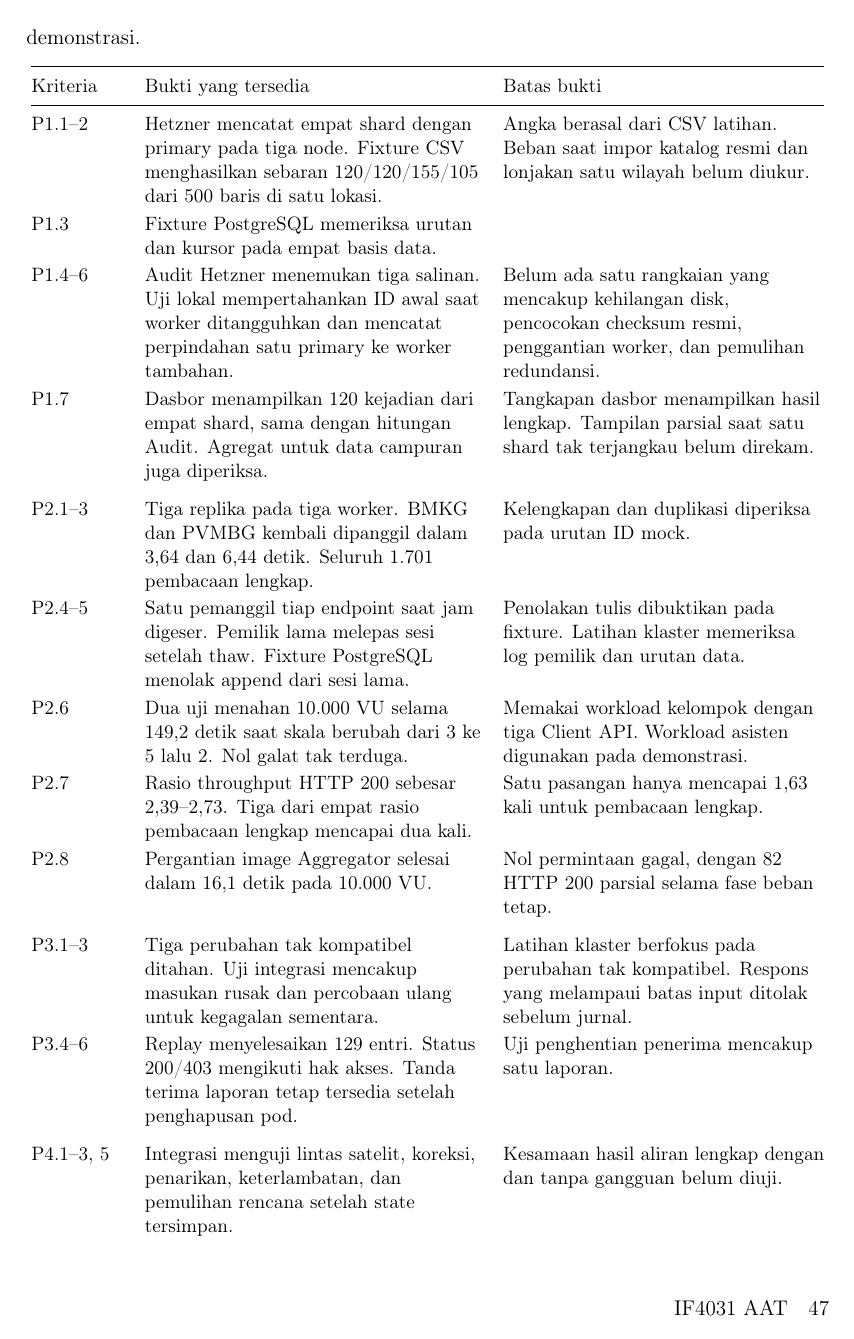
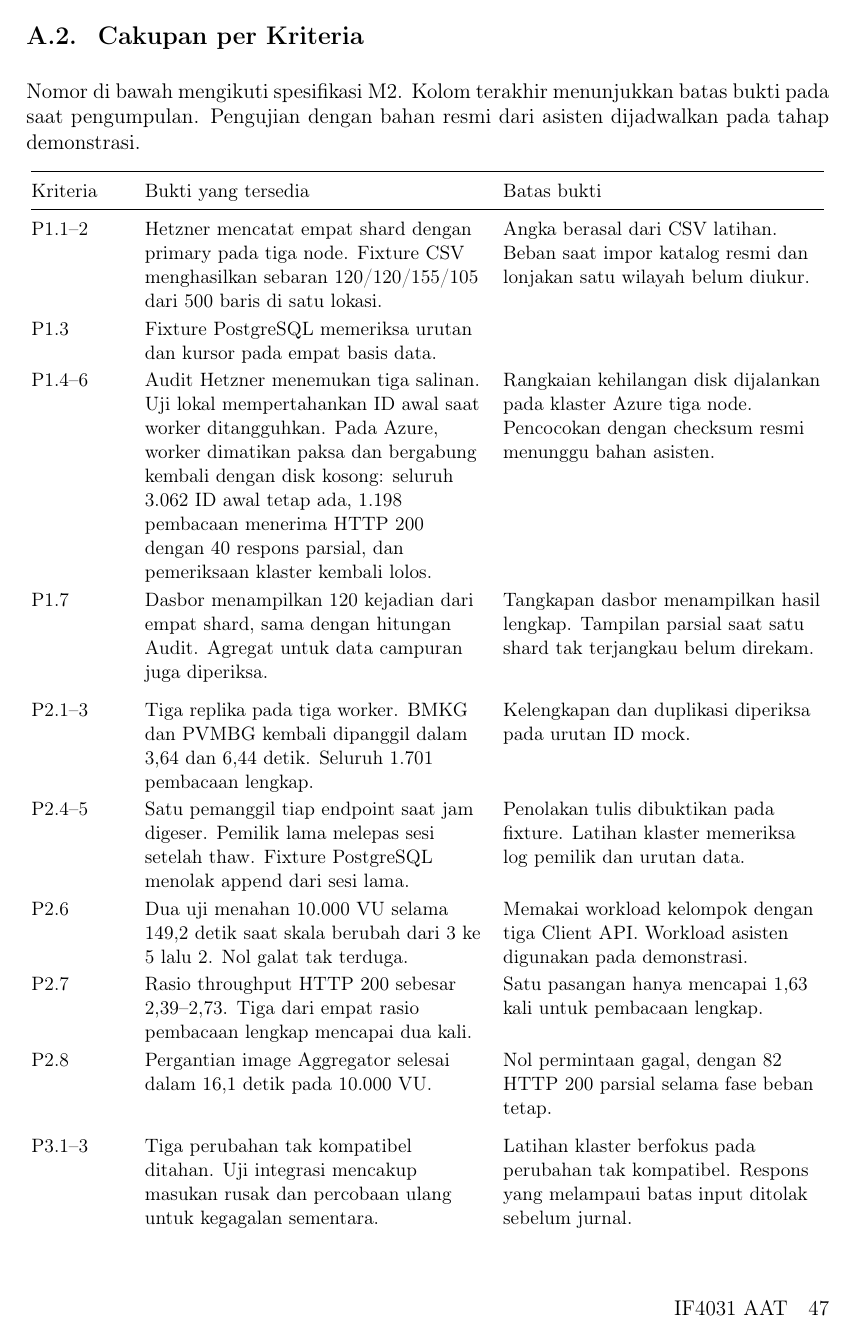
Before and after one commit to ryonlunar/tugas-besar-AAT, a LaTeX thesis (docs/report-m2/main.tex, which reads docs/report-m2/appendices/bukti.tex): page 50 of 52. Compiled offline with pdfLaTeX.

Commit message:
docs(m2): map the Azure results in the evidence appendix
Point P1.4-6, P3.4-6, and P5.3-5 to the Azure logs and narrow the
remaining limits accordingly.

```diff
--- a/docs/report-m2/appendices/bukti.tex
+++ b/docs/report-m2/appendices/bukti.tex
@@ -42,7 +43,7 @@ Kriteria & Bukti yang tersedia & Batas bukti \\
 \endlastfoot
 P1.1--2 & Hetzner mencatat empat shard dengan primary pada tiga node. Fixture CSV menghasilkan sebaran 120/120/155/105 dari 500 baris di satu lokasi. & Angka berasal dari CSV latihan. Beban saat impor katalog resmi dan lonjakan satu wilayah belum diukur. \\
 P1.3 & Fixture PostgreSQL memeriksa urutan dan kursor pada empat basis data. & \\
-P1.4--6 & Audit Hetzner menemukan tiga salinan. Uji lokal mempertahankan ID awal saat worker ditangguhkan dan mencatat perpindahan satu primary ke worker tambahan. & Belum ada satu rangkaian yang mencakup kehilangan disk, pencocokan checksum resmi, penggantian worker, dan pemulihan redundansi. \\
+P1.4--6 & Audit Hetzner menemukan tiga salinan. Uji lokal mempertahankan ID awal saat worker ditangguhkan. Pada Azure, worker dimatikan paksa dan bergabung kembali dengan disk kosong: seluruh 3.062 ID awal tetap ada, 1.198 pembacaan menerima HTTP~200 dengan 40 respons parsial, dan pemeriksaan klaster kembali lolos. & Rangkaian kehilangan disk dijalankan pada klaster Azure tiga node. Pencocokan dengan checksum resmi menunggu bahan asisten. \\
 P1.7 & Dasbor menampilkan 120 kejadian dari empat shard, sama dengan hitungan Audit. Agregat untuk data campuran juga diperiksa. & Tangkapan dasbor menampilkan hasil lengkap. Tampilan parsial saat satu shard tak terjangkau belum direkam. \\
 \addlinespace
 P2.1--3 & Tiga replika pada tiga worker. BMKG dan PVMBG kembali dipanggil dalam 3{,}64 dan 6{,}44 detik. Seluruh 1.701 pembacaan lengkap. & Kelengkapan dan duplikasi diperiksa pada urutan ID mock. \\
@@ -52,7 +53,7 @@ P2.7 & Rasio throughput HTTP~200 sebesar 2{,}39--2{,}73. Tiga dari empat rasio p
 P2.8 & Pergantian image Aggregator selesai dalam 16{,}1 detik pada 10.000 VU. & Nol permintaan gagal, dengan 82 HTTP~200 parsial selama fase beban tetap. \\
 \addlinespace
 P3.1--3 & Tiga perubahan tak kompatibel ditahan. Uji integrasi mencakup masukan rusak dan percobaan ulang untuk kegagalan sementara. & Latihan klaster berfokus pada perubahan tak kompatibel. Respons yang melampaui batas input ditolak sebelum jurnal. \\
-P3.4--6 & Replay menyelesaikan 129 entri. Status 200/403 mengikuti hak akses. Tanda terima laporan tetap tersedia setelah penghapusan pod. & Uji penghentian penerima mencakup satu laporan. \\
+P3.4--6 & Replay menyelesaikan 129 entri. Status 200/403 mengikuti hak akses. Tanda terima laporan tetap tersedia setelah penghapusan pod. Pada Azure, 209 pesan yang ditahan selesai di-replay tanpa duplikat, dan 20 laporan diproses tepat satu kali setelah seluruh pod Aggregator dihapus. & Uji Azure memakai klaster tiga node. \\
 \addlinespace
 P4.1--3, 5 & Integrasi menguji lintas satelit, koreksi, penarikan, keterlambatan, dan pemulihan rencana setelah state tersimpan. & Kesamaan hasil aliran lengkap dengan dan tanpa gangguan belum diuji. \\
 P4.4, 8 & Feed latihan 60$\times$ terhubung kembali, offset bergerak, dan backlog terukur. & Waktu untuk mengejar backlog setelah lonjakan dan kelengkapan seluruh offset belum terukur. \\
```
Also changed, not shown: docs/report-m2/evidence/README.md, docs/report-m2/appendices/bukti.tex (5 more changed lines).
